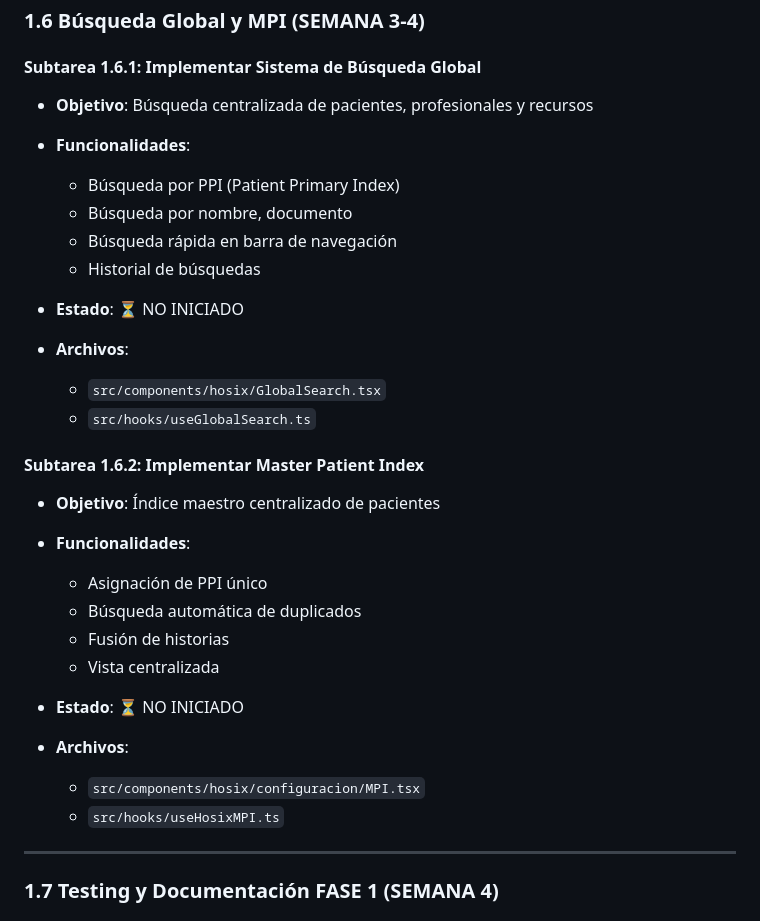
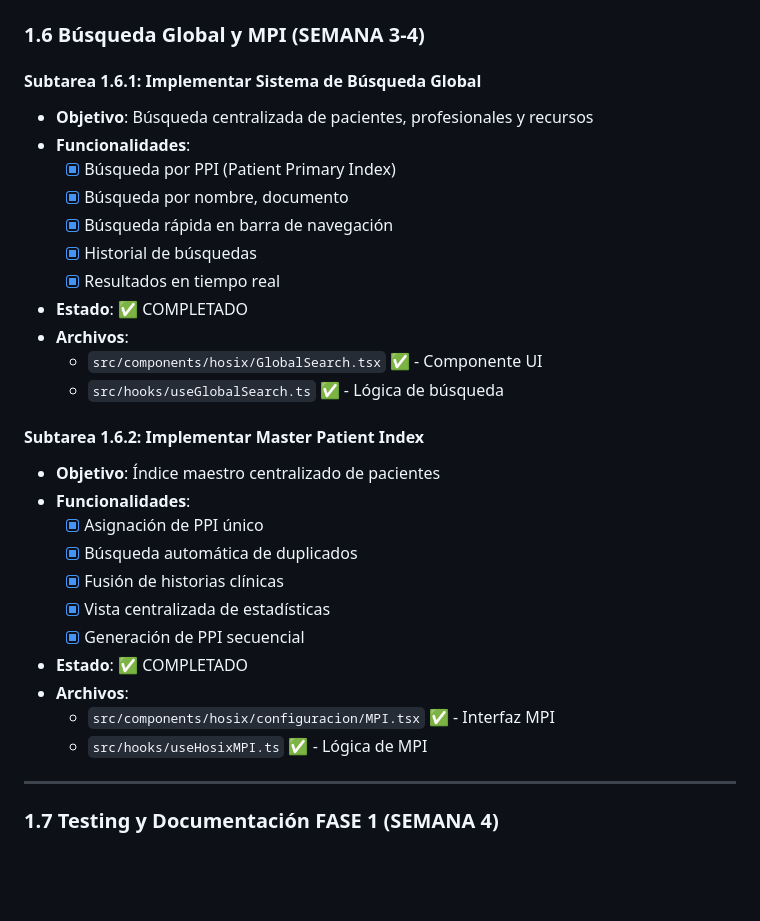
Before and after one commit to crisfroi/ecuatorial-health-dashboard-28d23b44, a Markdown page: HOSIX_IMPLEMENTACION_SEGUIMIENTO.md, the part around the change. Rendered like a GitHub page; blank space fills up the shorter version.

Commit message:
completionId: cgen-18c6d5777feb46d8bde7d718e7835918
cgen-18c6d5777feb46d8bde7d718e7835918

```diff
--- a/HOSIX_IMPLEMENTACION_SEGUIMIENTO.md
+++ b/HOSIX_IMPLEMENTACION_SEGUIMIENTO.md
@@ -224,28 +224,30 @@ El sistema HOSIX se implementará en **4 fases principales**:
 #### Subtarea 1.6.1: Implementar Sistema de Búsqueda Global
 - **Objetivo**: Búsqueda centralizada de pacientes, profesionales y recursos
 - **Funcionalidades**:
-  - Búsqueda por PPI (Patient Primary Index)
-  - Búsqueda por nombre, documento
-  - Búsqueda rápida en barra de navegación
-  - Historial de búsquedas
+  - [x] Búsqueda por PPI (Patient Primary Index)
+  - [x] Búsqueda por nombre, documento
+  - [x] Búsqueda rápida en barra de navegación
+  - [x] Historial de búsquedas
+  - [x] Resultados en tiempo real
 
-- **Estado**: ⏳ NO INICIADO
+- **Estado**: ✅ COMPLETADO
 - **Archivos**:
-  - `src/components/hosix/GlobalSearch.tsx`
-  - `src/hooks/useGlobalSearch.ts`
+  - `src/components/hosix/GlobalSearch.tsx` ✅ - Componente UI
+  - `src/hooks/useGlobalSearch.ts` ✅ - Lógica de búsqueda
 
 #### Subtarea 1.6.2: Implementar Master Patient Index
 - **Objetivo**: Índice maestro centralizado de pacientes
 - **Funcionalidades**:
-  - Asignación de PPI único
-  - Búsqueda automática de duplicados
-  - Fusión de historias
-  - Vista centralizada
+  - [x] Asignación de PPI único
+  - [x] Búsqueda automática de duplicados
+  - [x] Fusión de historias clínicas
+  - [x] Vista centralizada de estadísticas
+  - [x] Generación de PPI secuencial
 
-- **Estado**: ⏳ NO INICIADO
+- **Estado**: ✅ COMPLETADO
 - **Archivos**:
-  - `src/components/hosix/configuracion/MPI.tsx`
-  - `src/hooks/useHosixMPI.ts`
+  - `src/components/hosix/configuracion/MPI.tsx` ✅ - Interfaz MPI
+  - `src/hooks/useHosixMPI.ts` ✅ - Lógica de MPI
 
 ---
 
```
